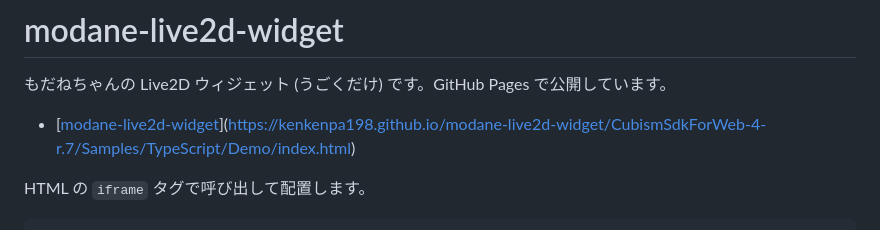
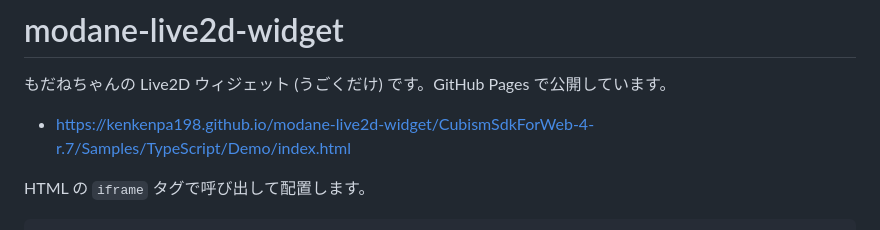
Before and after one commit to kem198/modane-live2d-widget, a Markdown page: README.md, the part around the change. Drawn GitHub-style.

Commit message:
mod deploy url

```diff
--- a/README.md
+++ b/README.md
@@ -3,7 +3,7 @@
 
 もだねちゃんの Live2D ウィジェット (うごくだけ) です。GitHub Pages で公開しています。
 
-- [[modane-live2d-widget](https://kenkenpa198.github.io/modane-live2d-widget/CubismSdkForWeb-4-r.7/Samples/TypeScript/Demo/index.html)](https://kenkenpa198.github.io/modane-live2d-widget/CubismSdkForWeb-4-r.7/Samples/TypeScript/Demo/index.html)
+- [https://kenkenpa198.github.io/modane-live2d-widget/CubismSdkForWeb-4-r.7/Samples/TypeScript/Demo/index.html](https://kenkenpa198.github.io/modane-live2d-widget/CubismSdkForWeb-4-r.7/Samples/TypeScript/Demo/index.html)
 
 HTML の `iframe` タグで呼び出して配置します。
 
```
